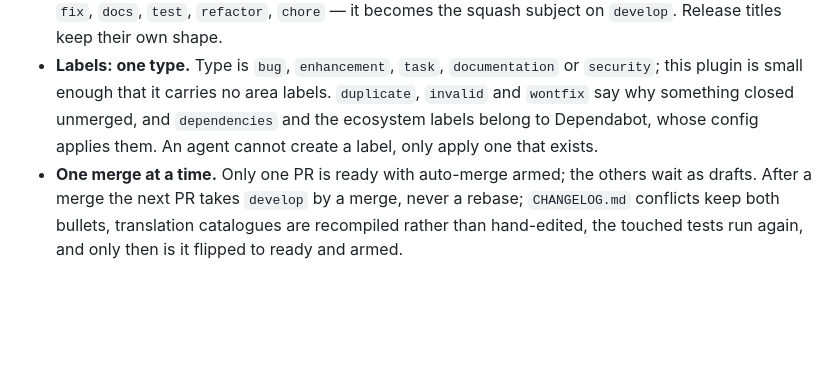
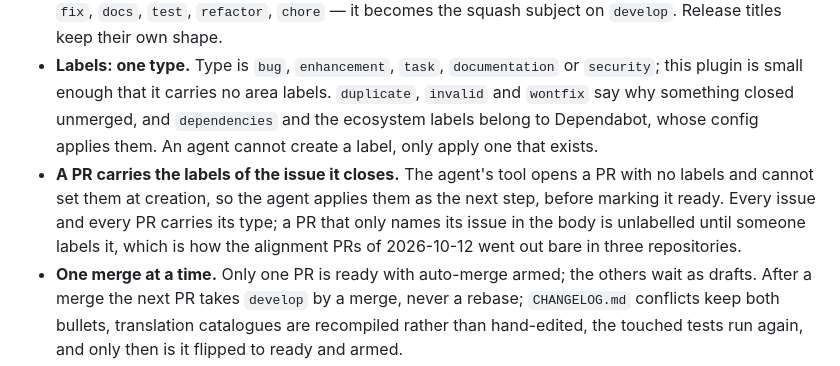
Before and after one commit to rpgmem/institutional-email, a Markdown page: CLAUDE.md, the part around the change. Rendered like a GitHub page; blank space fills up the shorter version.

Commit message:
docs(claude): a PR carries the labels of the issue it closes (#56)
The agent's PR tool cannot set labels at creation, so they are applied
as the next step, before the PR is marked ready.


Claude-Session: https://claude.ai/code/session_018srx5hc431EYmG4MHUr2KA

Co-authored-by: Claude <noreply@anthropic.com>

```diff
--- a/CLAUDE.md
+++ b/CLAUDE.md
@@ -63,6 +63,7 @@ The same standard as Free Form Certificate (its `CLAUDE.md` → "Issues, pull re
 - **An issue before the PR.** Every PR names the issue it closes. Exempt, and only these: a trivial docs or chore change, a Dependabot PR, the `release: X.Y.Z` bump and the CHANGELOG SHA backfill. An agent opens the issue itself, in English, from the task template.
 - **Titles.** Issue: `Area: the problem in one sentence`. PR: `type(scope): summary`, `type` one of `feat`, `fix`, `docs`, `test`, `refactor`, `chore` — it becomes the squash subject on `develop`. Release titles keep their own shape.
 - **Labels: one type.** Type is `bug`, `enhancement`, `task`, `documentation` or `security`; this plugin is small enough that it carries no area labels. `duplicate`, `invalid` and `wontfix` say why something closed unmerged, and `dependencies` and the ecosystem labels belong to Dependabot, whose config applies them. An agent cannot create a label, only apply one that exists.
+- **A PR carries the labels of the issue it closes.** The agent's tool opens a PR with no labels and cannot set them at creation, so the agent applies them as the next step, before marking it ready. Every issue and every PR carries its type; a PR that only names its issue in the body is unlabelled until someone labels it, which is how the alignment PRs of 2026-10-12 went out bare in three repositories.
 - **One merge at a time.** Only one PR is ready with auto-merge armed; the others wait as drafts. After a merge the next PR takes `develop` by a merge, never a rebase; `CHANGELOG.md` conflicts keep both bullets, translation catalogues are recompiled rather than hand-edited, the touched tests run again, and only then is it flipped to ready and armed.
 - **After each merge** the agent closes the issue by hand, ticking or naming each acceptance criterion.
 - **Branches.** Settings → General → "Automatically delete head branches" is on, so GitHub deletes a merged PR's branch. Whatever survives, the agent lists at the end of the batch for the maintainer to delete; local worktrees the agent removes itself.
```
